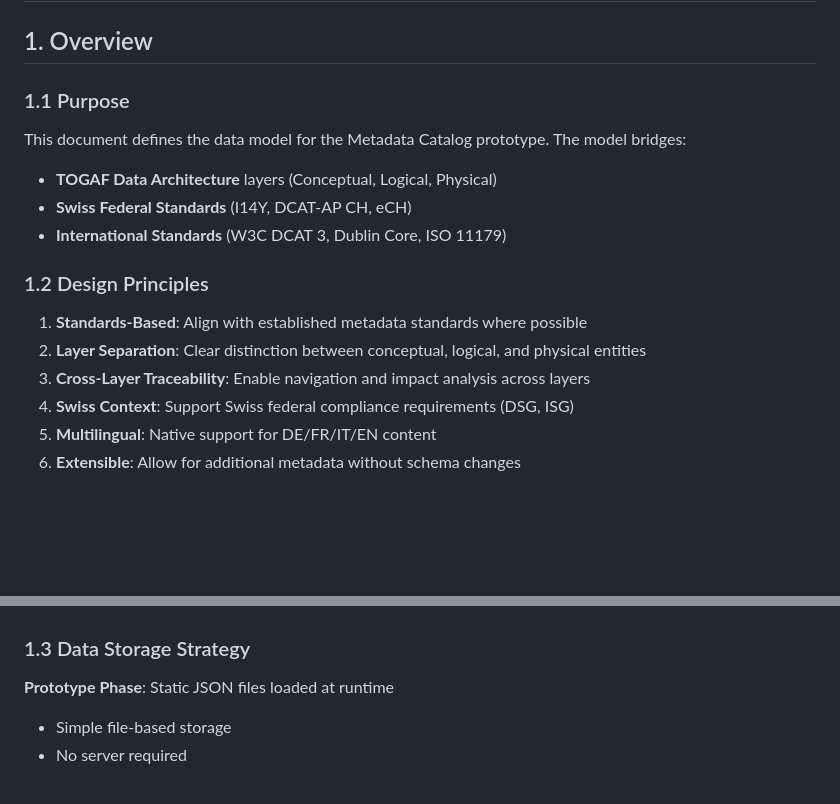
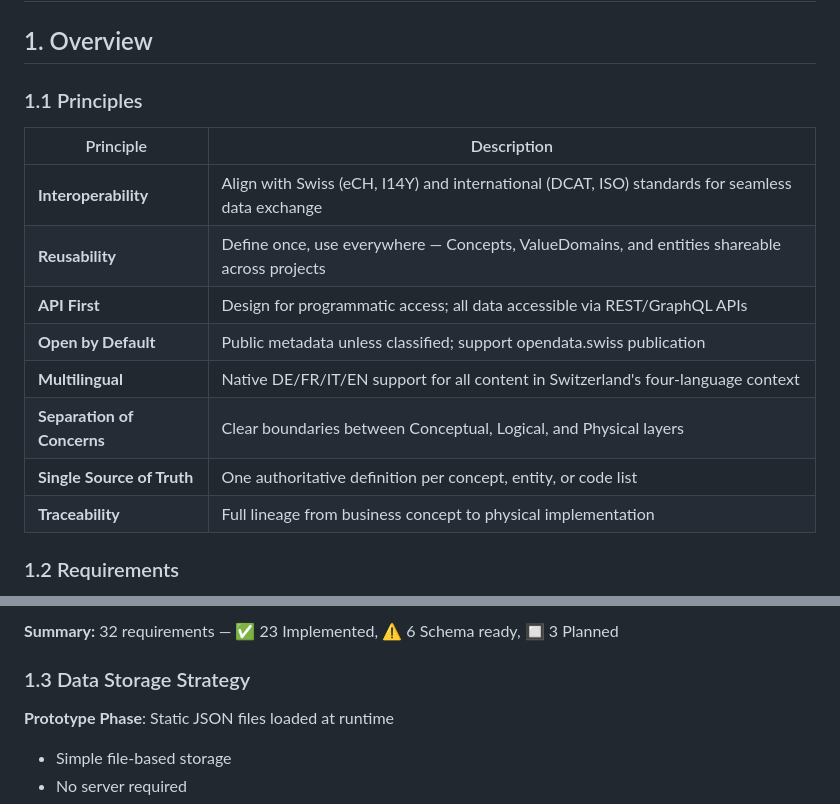
Before and after one commit to davras5/meta-atlas, a Markdown page: documentation/DATAMODEL.md, 2 parts joined by grey strips. GitHub-like rendering; blank space fills up the shorter version.

```diff
--- a/documentation/DATAMODEL.md
+++ b/documentation/DATAMODEL.md
@@ -2,19 +2,18 @@
 
 ## 1. Overview
 
-### 1.1 Purpose
-
-This document defines the data model for the Metadata Catalog prototype. The model bridges:
-
-- **TOGAF Data Architecture** layers (Conceptual, Logical, Physical)
-- **Swiss Federal Standards** (I14Y, DCAT-AP CH, eCH)
-- **International Standards** (W3C DCAT 3, Dublin Core, ISO 11179)
-
-### 1.2 Design Principles
-
-1. **Standards-Based**: Align with established metadata standards where possible
-2. **Layer Separation**: Clear distinction between conceptual, logical, and physical entities
-3. **Cross-Layer Traceability**: Enable navigation and impact analysis across layers
-4. **Swiss Context**: Support Swiss federal compliance requirements (DSG, ISG)
-5. **Multilingual**: Native support for DE/FR/IT/EN content
-6. **Extensible**: Allow for additional metadata without schema changes
+### 1.1 Principles
+
+| Principle | Description |
+|-----------|-------------|
+| **Interoperability** | Align with Swiss (eCH, I14Y) and international (DCAT, ISO) standards for seamless data exchange |
+| **Reusability** | Define once, use everywhere — Concepts, ValueDomains, and entities shareable across projects |
+| **API First** | Design for programmatic access; all data accessible via REST/GraphQL APIs |
+| **Open by Default** | Public metadata unless classified; support opendata.swiss publication |
+| **Multilingual** | Native DE/FR/IT/EN support for all content in Switzerland's four-language context |
+| **Separation of Concerns** | Clear boundaries between Conceptual, Logical, and Physical layers |
+| **Single Source of Truth** | One authoritative definition per concept, entity, or code list |
+| **Traceability** | Full lineage from business concept to physical implementation |
+
+### 1.2 Requirements
+
@@ -21,3 +66,4 @@ This document defines the data model for the Metadata Catalog prototype. The mod
+**Summary:** 32 requirements — ✅ 23 Implemented, ⚠️ 6 Schema ready, 🔲 3 Planned
 
 ### 1.3 Data Storage Strategy
 
```
Also changed, not shown: other parts of documentation/DATAMODEL.md (+46 -0 lines).
